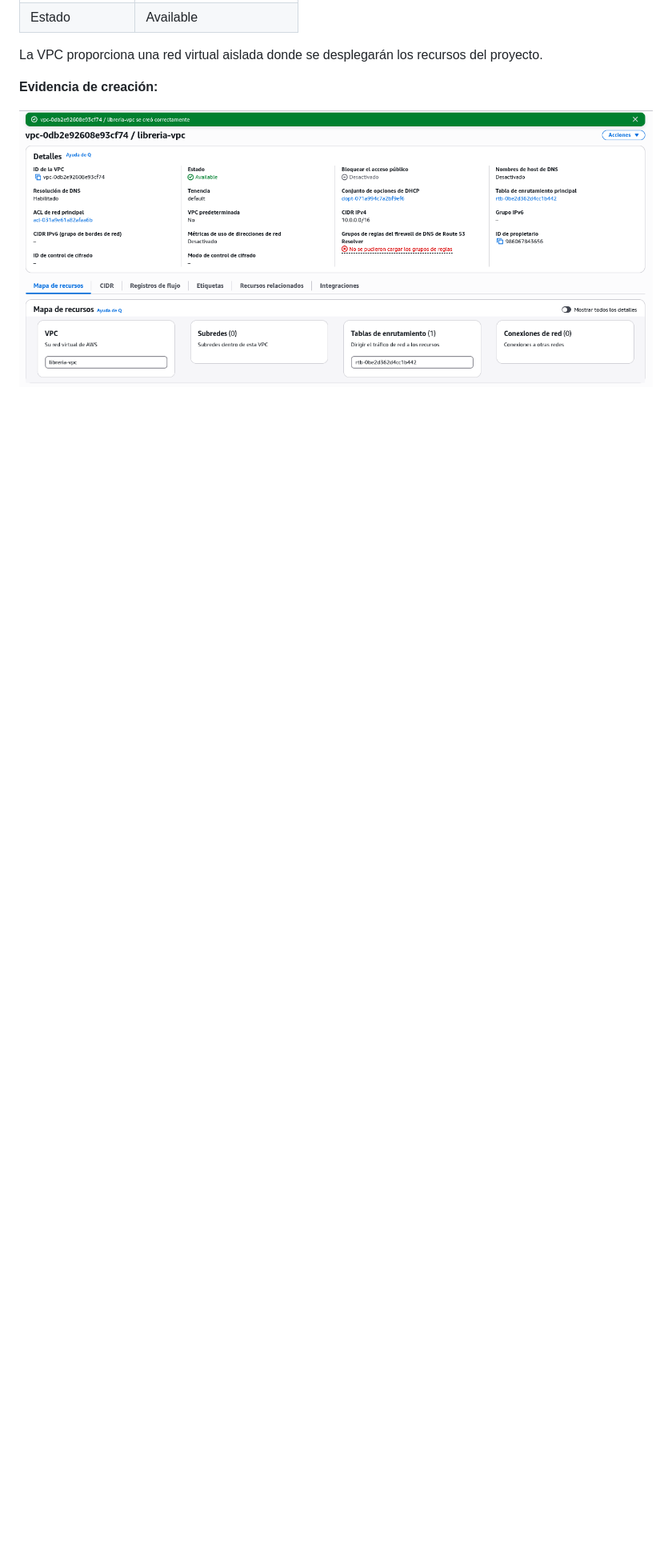
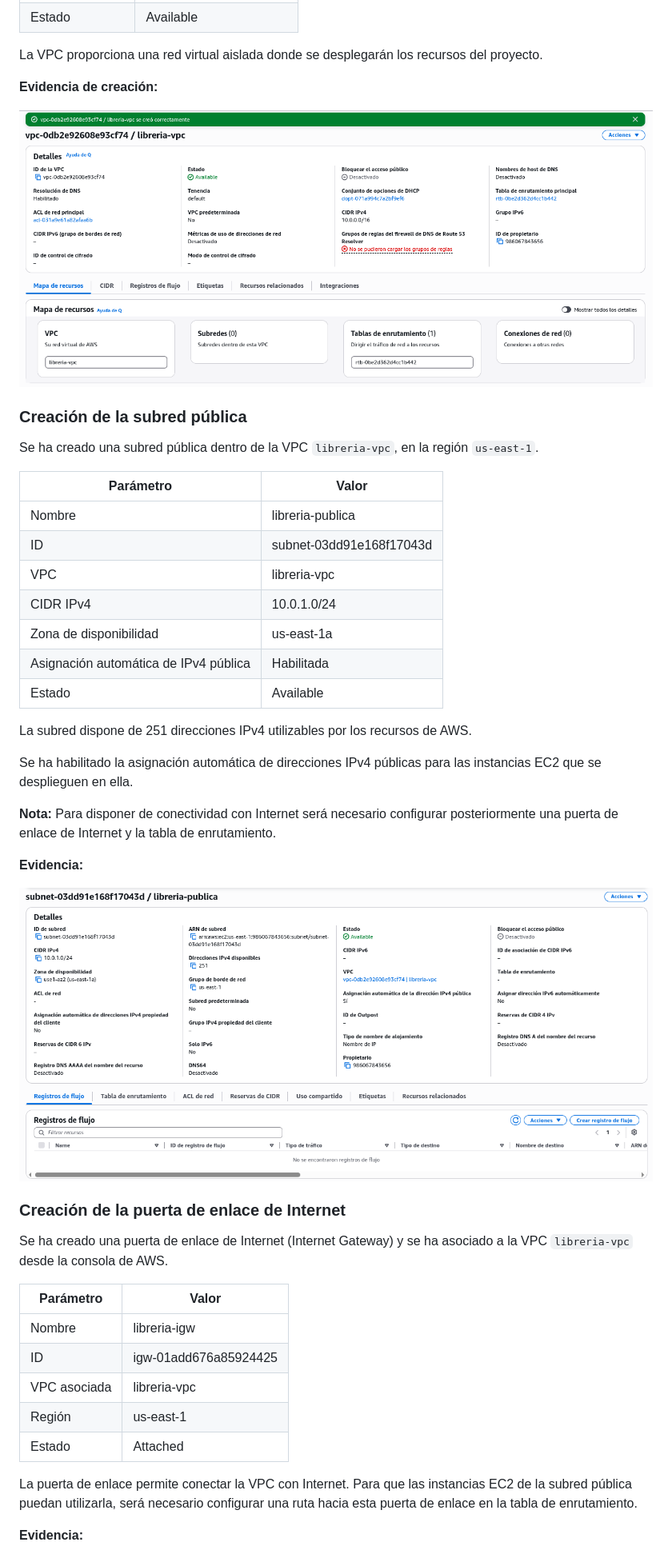
Before and after one commit to josalgort/proyecto1, a Markdown page: README.md, the part around one of its changes. Shown at 80% size. GitHub-like rendering; pictures changed too: img/b1-subred-publica.png (added); blank space fills up the shorter version.

Commit message:
B1: documentación de subred pública e Internet Gateway

```diff
--- a/README.md
+++ b/README.md
@@ -26,3 +26,47 @@ La VPC proporciona una red virtual aislada donde se desplegarán los recursos de
 **Evidencia de creación:**
 
 ![VPC creada correctamente](img/b1-vpc.png)
+
+
+### Creación de la subred pública
+
+Se ha creado una subred pública dentro de la VPC `libreria-vpc`, en la región `us-east-1`.
+
+| Parámetro | Valor |
+|---|---|
+| Nombre | libreria-publica |
+| ID | subnet-03dd91e168f17043d |
+| VPC | libreria-vpc |
+| CIDR IPv4 | 10.0.1.0/24 |
+| Zona de disponibilidad | us-east-1a |
+| Asignación automática de IPv4 pública | Habilitada |
+| Estado | Available |
+
+La subred dispone de 251 direcciones IPv4 utilizables por los recursos de AWS.
+
+Se ha habilitado la asignación automática de direcciones IPv4 públicas para las instancias EC2 que se desplieguen en ella.
+
+**Nota:** Para disponer de conectividad con Internet será necesario configurar posteriormente una puerta de enlace de Internet y la tabla de enrutamiento.
+
+**Evidencia:**
+
+![Configuración de la subred pública](img/b1-subred-publica.png)
+
+
+
+### Creación de la puerta de enlace de Internet
+
+Se ha creado una puerta de enlace de Internet (Internet Gateway) y se ha asociado a la VPC `libreria-vpc` desde la consola de AWS.
+
+| Parámetro | Valor |
+|---|---|
+| Nombre | libreria-igw |
+| ID | igw-01add676a85924425 |
+| VPC asociada | libreria-vpc |
+| Región | us-east-1 |
+| Estado | Attached |
+
+La puerta de enlace permite conectar la VPC con Internet. Para que las instancias EC2 de la subred pública puedan utilizarla, será necesario configurar una ruta hacia esta puerta de enlace en la tabla de enrutamiento.
+
+**Evidencia:**
+
```
Also changed, not shown: other parts of README.md (+1 -0 lines), img/b1-internet-gateway.png (added).
